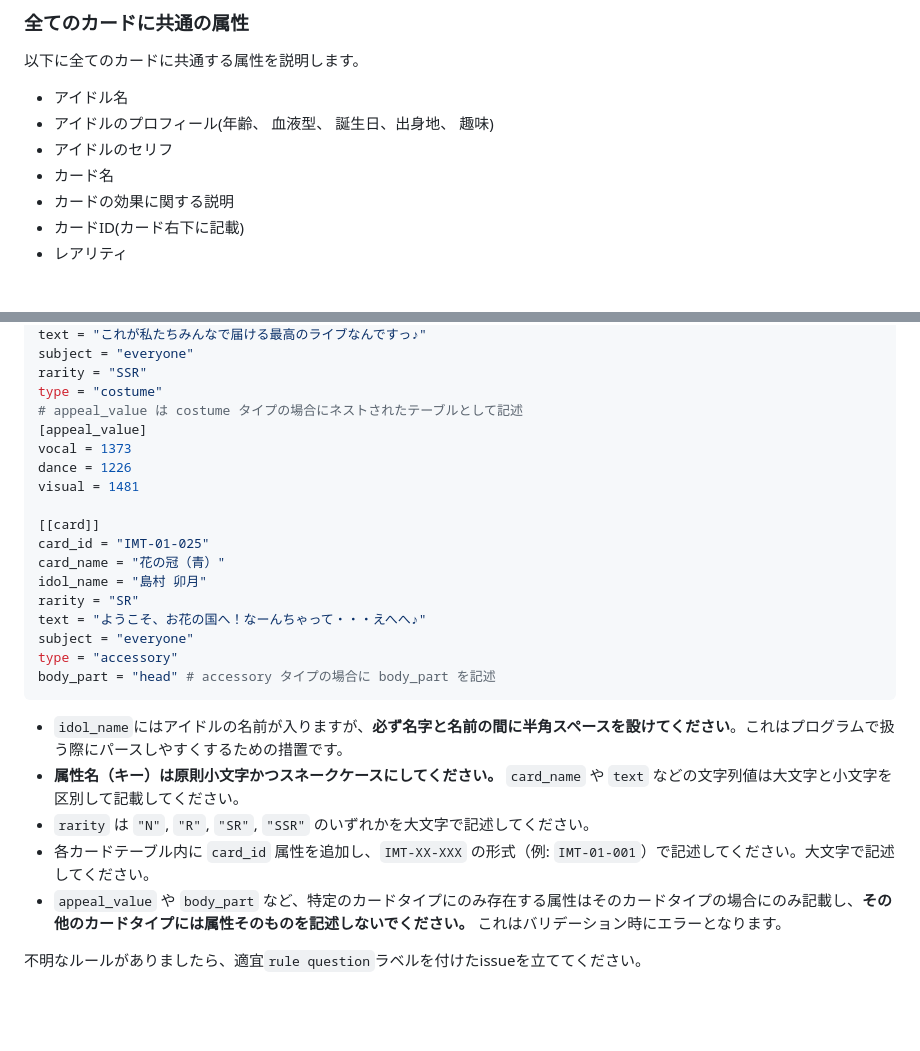
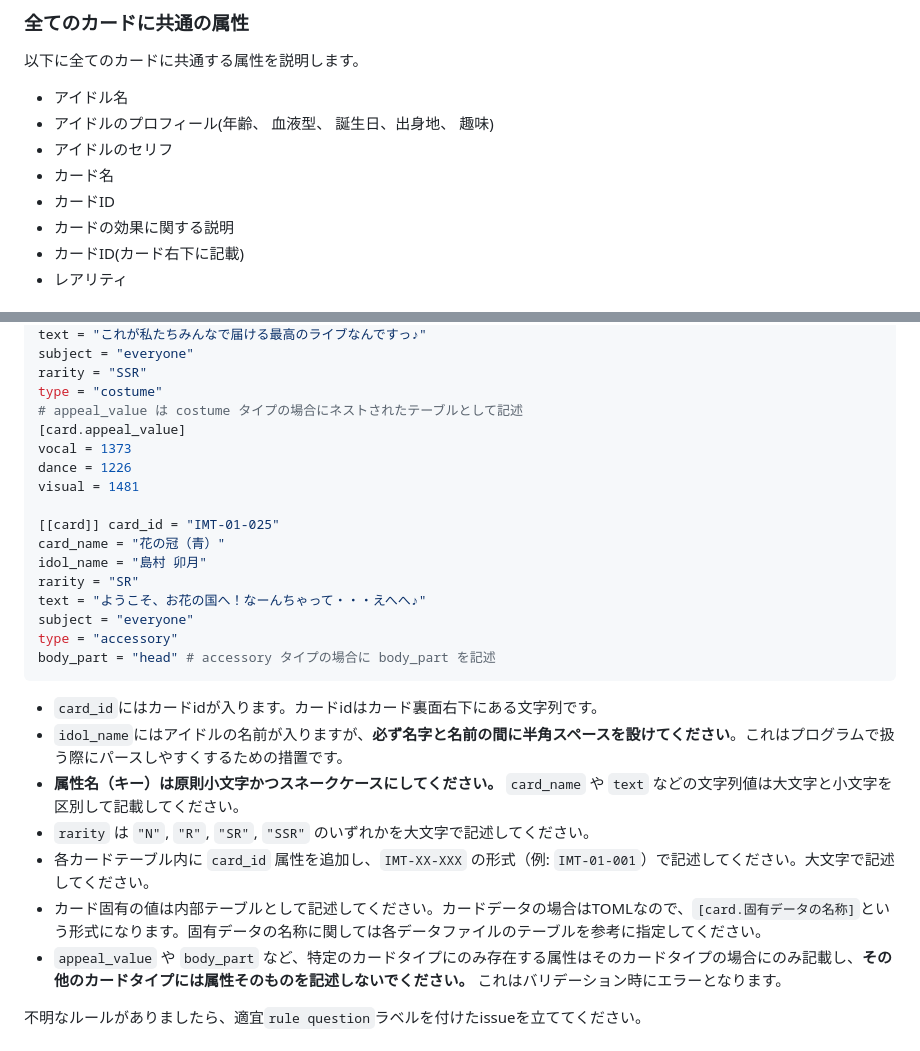
Before and after one commit to Comamoca/tourmas-datarepo, a Markdown page: docs/rules/card_data.md, 2 parts joined by grey strips. GitHub-like rendering; blank space fills up the shorter version.

Commit message:
:sparkles: (docs/card_data.md) データの形式のルールを更新

````diff
--- a/docs/rules/card_data.md
+++ b/docs/rules/card_data.md
@@ -35,6 +35,7 @@
 - アイドルのプロフィール(年齢、 血液型、 誕生日、出身地、 趣味)
 - アイドルのセリフ
 - カード名
+- カードID
 - カードの効果に関する説明
 - カードID(カード右下に記載)
 - レアリティ
@@ -93,13 +94,12 @@ subject = "everyone"
 rarity = "SSR"
 type = "costume"
 # appeal_value は costume タイプの場合にネストされたテーブルとして記述
-[appeal_value]
+[card.appeal_value]
 vocal = 1373
 dance = 1226
 visual = 1481
 
-[[card]]
-card_id = "IMT-01-025"
+[[card]] card_id = "IMT-01-025"
 card_name = "花の冠（青）"
 idol_name = "島村 卯月"
 rarity = "SR"
@@ -108,10 +108,13 @@ subject = "everyone"
 type = "accessory"
 body_part = "head" # accessory タイプの場合に body_part を記述
 ```
+
+- `card_id`にはカードidが入ります。カードidはカード裏面右下にある文字列です。
 - `idol_name`にはアイドルの名前が入りますが、**必ず名字と名前の間に半角スペースを設けてください**。これはプログラムで扱う際にパースしやすくするための措置です。
 - **属性名（キー）は原則小文字かつスネークケースにしてください。** `card_name` や `text` などの文字列値は大文字と小文字を区別して記載してください。
 - `rarity` は `"N"`, `"R"`, `"SR"`, `"SSR"` のいずれかを大文字で記述してください。
 - 各カードテーブル内に `card_id` 属性を追加し、`IMT-XX-XXX` の形式（例: `IMT-01-001`）で記述してください。大文字で記述してください。
+- カード固有の値は内部テーブルとして記述してください。カードデータの場合はTOMLなので、`[card.固有データの名称]`という形式になります。固有データの名称に関しては各データファイルのテーブルを参考に指定してください。
 - `appeal_value` や `body_part` など、特定のカードタイプにのみ存在する属性はそのカードタイプの場合にのみ記載し、**その他のカードタイプには属性そのものを記述しないでください。** これはバリデーション時にエラーとなります。
 
 不明なルールがありましたら、適宜`rule question`ラベルを付けたissueを立ててください。
````
